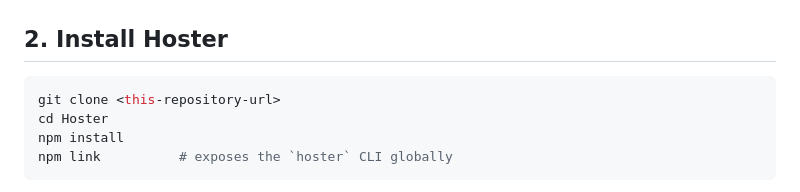
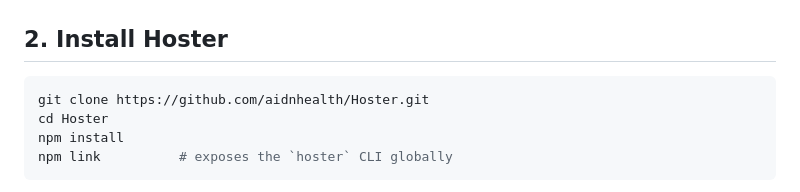
Before and after one commit to aidnhealth/Hoster, a Markdown page: docs/SETUP.md, the part around the change. GitHub-like rendering.

````diff
--- a/docs/SETUP.md
+++ b/docs/SETUP.md
@@ -32,7 +32,7 @@ No cloud accounts and no API keys are required.
 ## 2. Install Hoster
 
 ```bash
-git clone <this-repository-url>
+git clone https://github.com/aidnhealth/Hoster.git
 cd Hoster
 npm install
 npm link          # exposes the `hoster` CLI globally
````
